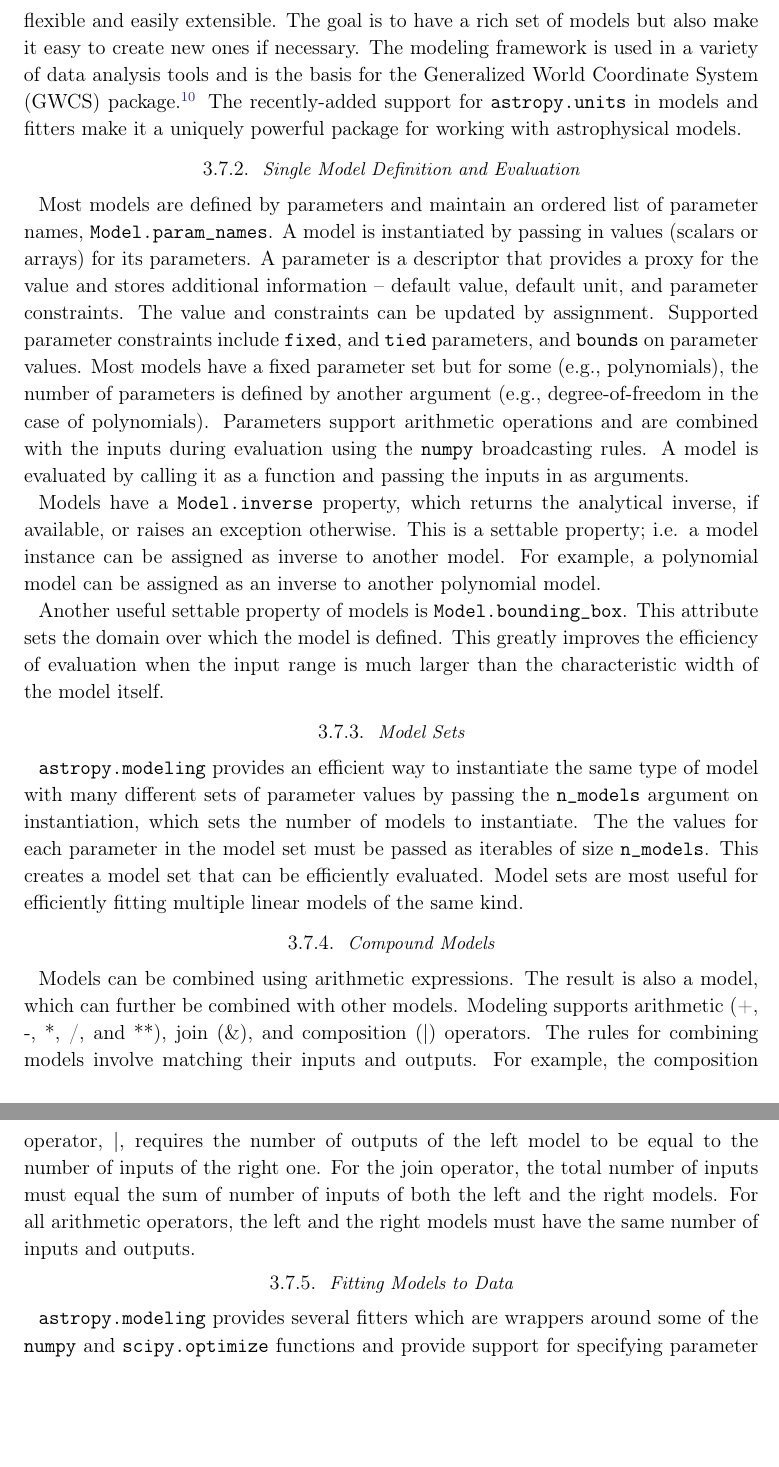
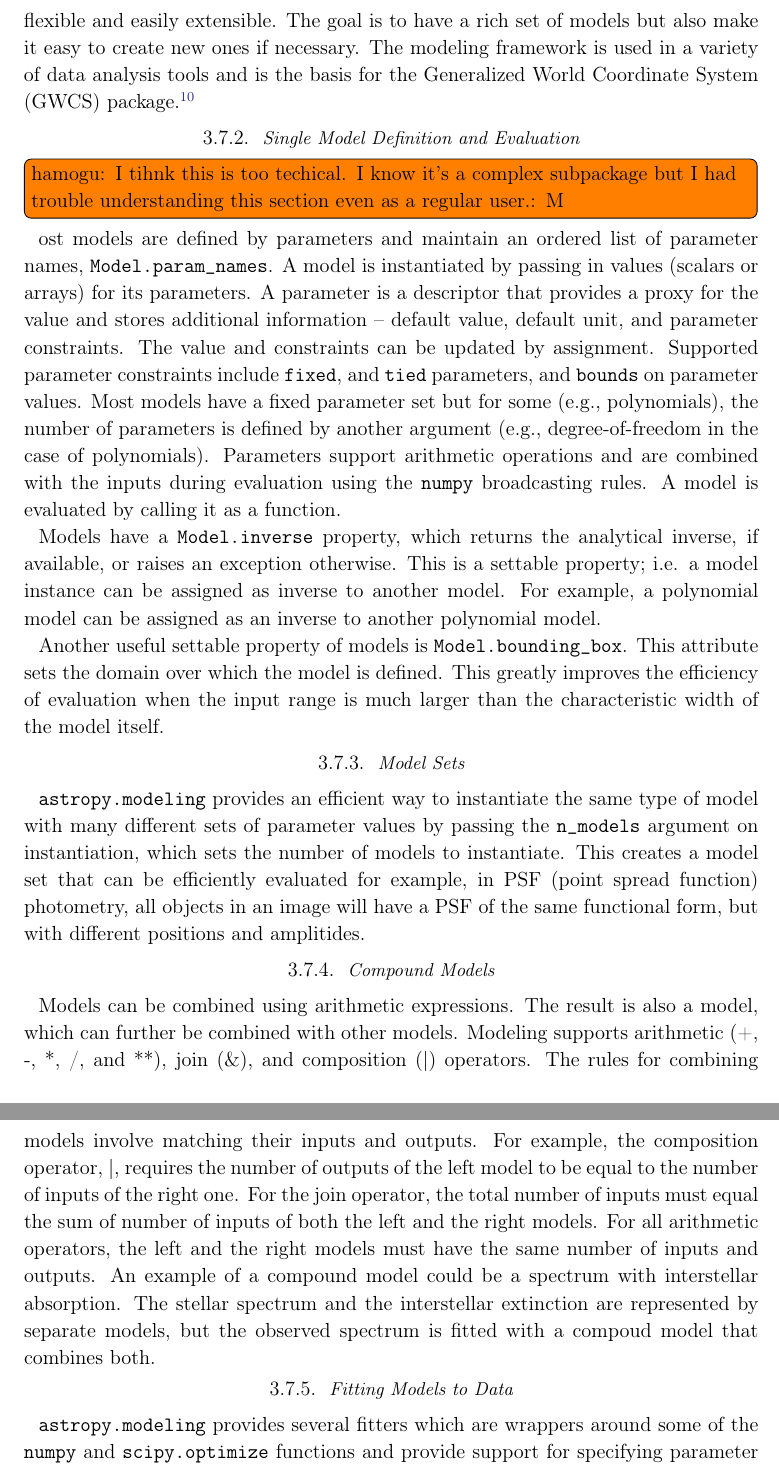
Before and after one commit to astropy/astropy-v2.0-paper, a LaTeX paper (main.tex): two parts of pages 17 and 18 of 34, joined at a grey line, cut so that both start at the same text, the shorter picture padded with empty space. Compiled offline with pdfLaTeX.

Commit message:
modle edits

```diff
--- a/main.tex
+++ b/main.tex
@@ -893,11 +896,16 @@ a rich set of models but also make it easy to create new ones if necessary. The
 modeling framework is used in a variety of data analysis tools and is the basis
 for the Generalized World Coordinate System (GWCS)
 package.\footnote{\url{https://github.com/spacetelescope/gwcs}}
-The recently-added support for \package{astropy.units} in models and fitters
-make it a uniquely powerful package for working with astrophysical models.
+
+% hamogu: I comented this out because we don't have prrof that it's
+% ``uniquly'' useful. THe developers of e.g. ISIS, Sherpa, for even IRAF
+% will probably disagree.
+%The recently-added support for \package{astropy.units} in models and fitters
+%make it a uniquely powerful package for working with astrophysical models.
 
 \subsubsection{Single Model Definition and Evaluation}
-Most models are defined by parameters and maintain an ordered list of parameter names, \texttt{Model.param\_names}. A model is instantiated by passing in values (scalars or arrays) for its parameters. A parameter is a descriptor that provides a proxy for the value and stores additional information -- default value, default unit, and parameter constraints. The value and constraints can be updated by assignment. Supported parameter constraints include \texttt{fixed}, and \texttt{tied} parameters, and \texttt{bounds} on parameter values. Most models have a fixed parameter set but for some (e.g., polynomials), the number of parameters is defined by another argument (e.g., degree-of-freedom in the case of polynomials). Parameters support arithmetic operations and are combined with the inputs during evaluation using the \package{numpy} broadcasting rules. A model is evaluated by calling it as a function and passing the inputs in as arguments.
+\inlinecomment{hamogu: I tihnk this is too techical. I know it's a complex subpackage but I had trouble understanding this section even as a regular user.}
+Most models are defined by parameters and maintain an ordered list of parameter names, \texttt{Model.param\_names}. A model is instantiated by passing in values (scalars or arrays) for its parameters. A parameter is a descriptor that provides a proxy for the value and stores additional information -- default value, default unit, and parameter constraints. The value and constraints can be updated by assignment. Supported parameter constraints include \texttt{fixed}, and \texttt{tied} parameters, and \texttt{bounds} on parameter values. Most models have a fixed parameter set but for some (e.g., polynomials), the number of parameters is defined by another argument (e.g., degree-of-freedom in the case of polynomials). Parameters support arithmetic operations and are combined with the inputs during evaluation using the \package{numpy} broadcasting rules. A model is evaluated by calling it as a function.
 
 Models have a \texttt{Model.inverse} property, which returns the analytical inverse, if available, or raises an exception otherwise. This is a settable property; i.e. a model instance can be assigned as inverse to another model. For example, a polynomial model can be assigned as an inverse to another polynomial model.
 
@@ -905,10 +913,10 @@ Another useful settable property of models is \texttt{Model.bounding\_box}. This
 
 \subsubsection{Model Sets}
 
-\package{astropy.modeling} provides an efficient way to instantiate the same type of model with many different sets of parameter values by passing the \texttt{n\_models} argument on instantiation, which sets the number of models to instantiate. The the values for each parameter in the model set must be passed as iterables of size \texttt{n\_models}. This creates a model set that can be efficiently evaluated. Model sets are most useful for efficiently fitting multiple linear models of the same kind.
+\package{astropy.modeling} provides an efficient way to instantiate the same type of model with many different sets of parameter values by passing the \texttt{n\_models} argument on instantiation, which sets the number of models to instantiate. This creates a model set that can be efficiently evaluated for example, in PSF (point spread function) photometry, all objects in an image will have a PSF of the same functional form, but with different positions and amplitides.
 
 \subsubsection{Compound Models}
-Models can be combined using arithmetic expressions. The result is also a model, which can further be combined with other models. Modeling supports arithmetic (+, -, *, /, and **), join ($\&$), and composition ($|$) operators. The rules for combining models involve matching their inputs and outputs. For example, the composition operator, $|$, requires the number of outputs of the left model to be equal to the number of inputs of the right one. For the join operator, the total number of inputs must equal the sum of number of inputs of both the left and the right models. For all arithmetic operators, the left and the right models must have the same number of inputs and outputs.
+Models can be combined using arithmetic expressions. The result is also a model, which can further be combined with other models. Modeling supports arithmetic (+, -, *, /, and **), join ($\&$), and composition ($|$) operators. The rules for combining models involve matching their inputs and outputs. For example, the composition operator, $|$, requires the number of outputs of the left model to be equal to the number of inputs of the right one. For the join operator, the total number of inputs must equal the sum of number of inputs of both the left and the right models. For all arithmetic operators, the left and the right models must have the same number of inputs and outputs. An example of a compound model could be a spectrum with interstellar absorption. The stellar spectrum and the interstellar extinction are represented by separate models, but the observed spectrum is fitted with a compoud model that combines both.
 
 \subsubsection{Fitting Models to Data}
 
```
Also changed, not shown: main.tex (9 more changed lines).
